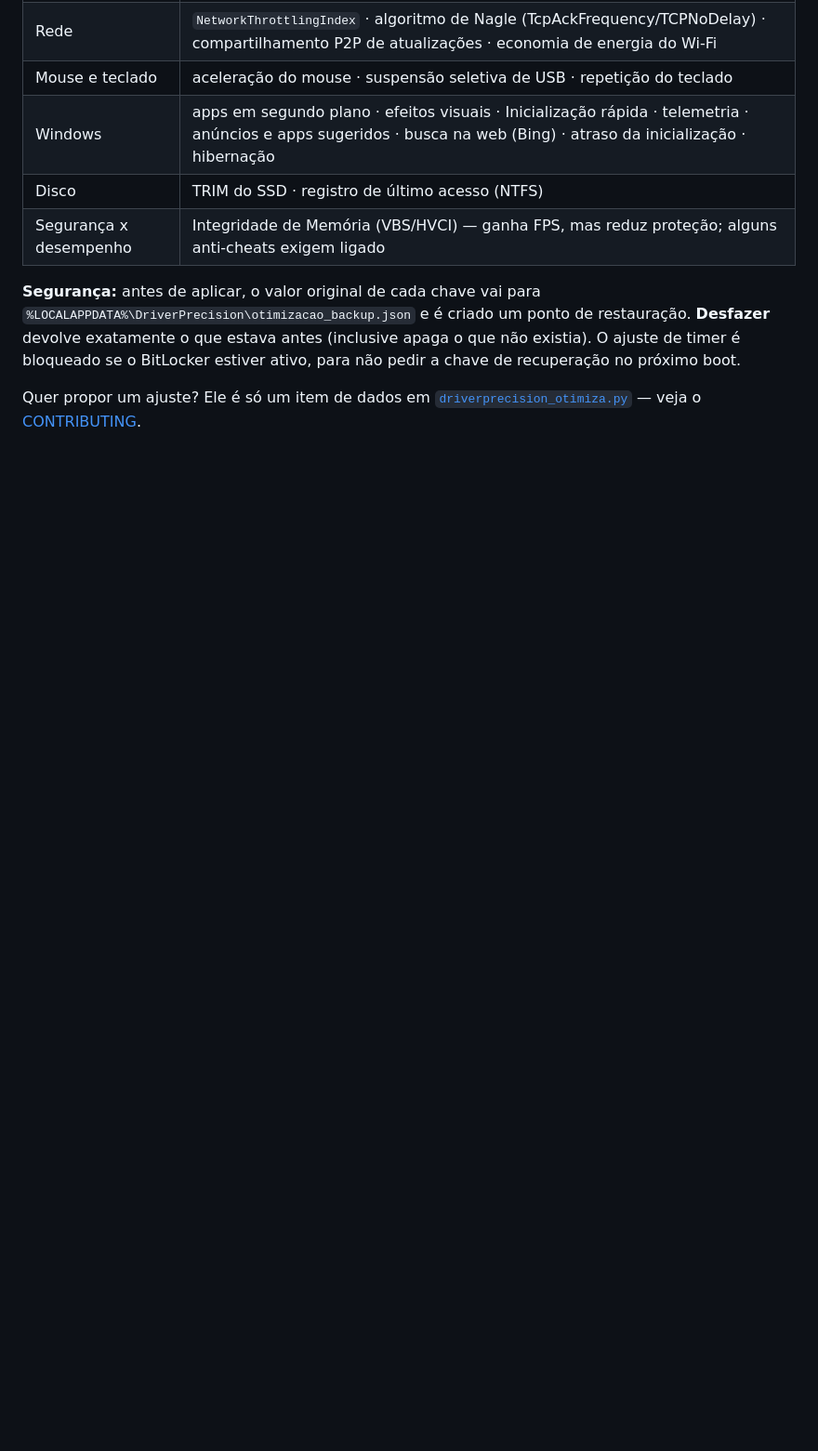
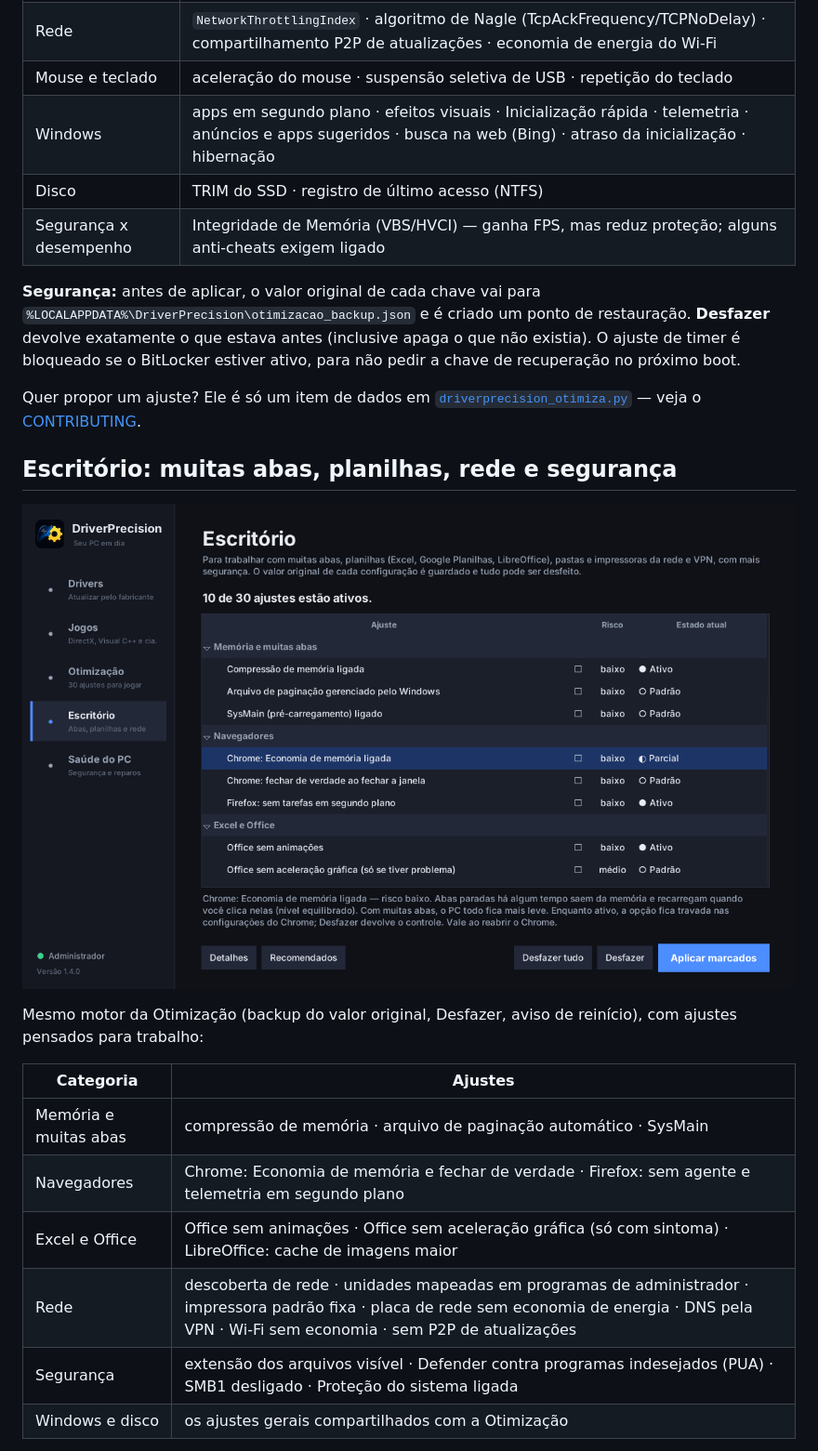
Before and after one commit to joao-eder/driverprecision, a Markdown page: README.md, the part around one of its changes. Shown at 93% size. GitHub-like rendering; pictures changed too: docs/escritorio.png (added); blank space fills up the shorter version.

```diff
--- a/README.md
+++ b/README.md
@@ -75,3 +75,19 @@ Ajustes profundos que fazem diferença em jogo (não é "limpar arquivos tempor
 **Segurança:** antes de aplicar, o valor original de cada chave vai para `%LOCALAPPDATA%\DriverPrecision\otimizacao_backup.json` e é criado um ponto de restauração. **Desfazer** devolve exatamente o que estava antes (inclusive apaga o que não existia). O ajuste de timer é bloqueado se o BitLocker estiver ativo, para não pedir a chave de recuperação no próximo boot.
 
 Quer propor um ajuste? Ele é só um item de dados em [`driverprecision_otimiza.py`](driverprecision_otimiza.py) — veja o [CONTRIBUTING](CONTRIBUTING.md).
+
+## Escritório: muitas abas, planilhas, rede e segurança
+
+![Tela Escritório](docs/escritorio.png)
+
+Mesmo motor da Otimização (backup do valor original, Desfazer, aviso de reinício), com ajustes pensados para trabalho:
+
+| Categoria | Ajustes |
+|---|---|
+| Memória e muitas abas | compressão de memória · arquivo de paginação automático · SysMain |
+| Navegadores | Chrome: Economia de memória e fechar de verdade · Firefox: sem agente e telemetria em segundo plano |
+| Excel e Office | Office sem animações · Office sem aceleração gráfica (só com sintoma) · LibreOffice: cache de imagens maior |
+| Rede | descoberta de rede · unidades mapeadas em programas de administrador · impressora padrão fixa · placa de rede sem economia de energia · DNS pela VPN · Wi-Fi sem economia · sem P2P de atualizações |
+| Segurança | extensão dos arquivos visível · Defender contra programas indesejados (PUA) · SMB1 desligado · Proteção do sistema ligada |
+| Windows e disco | os ajustes gerais compartilhados com a Otimização |
+
```
Also changed, not shown: other parts of README.md (+11 -0 lines), CHANGELOG.md (+17 -0 lines), docs/saude.png (added), 11 other files.
